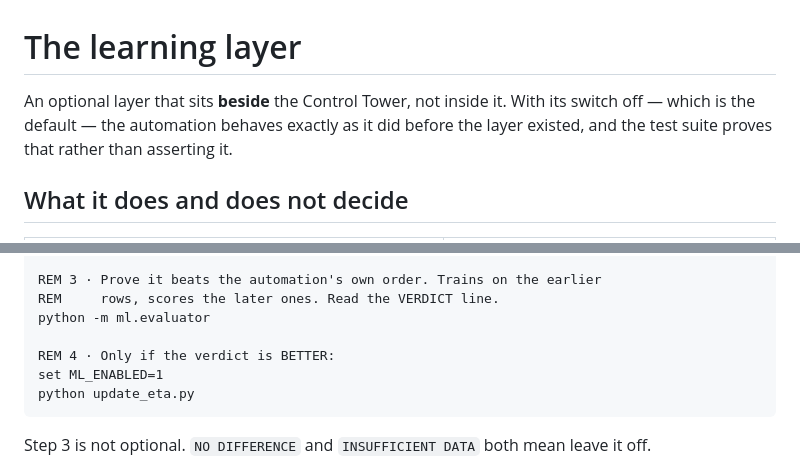
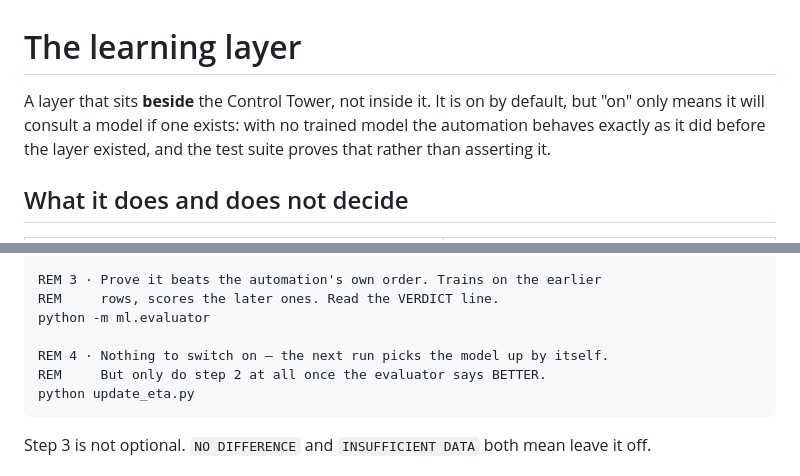
Before and after one commit to mustafaessam4030-lang/TEST, a Markdown page: control-tower/ML.md, 2 parts joined by grey strips. Drawn GitHub-style.

Commit message:
Correct the ML.md header for the new default
Co-Authored-By: Claude Opus 5 <noreply@anthropic.com>
Claude-Session: https://claude.ai/code/session_01N2i9gxL9AgSdV2oGEpYJeB

````diff
--- a/control-tower/ML.md
+++ b/control-tower/ML.md
@@ -1,9 +1,9 @@
 # The learning layer
 
-An optional layer that sits **beside** the Control Tower, not inside it. With
-its switch off — which is the default — the automation behaves exactly as it
-did before the layer existed, and the test suite proves that rather than
-asserting it.
+A layer that sits **beside** the Control Tower, not inside it. It is on by
+default, but "on" only means it will consult a model if one exists: with no
+trained model the automation behaves exactly as it did before the layer
+existed, and the test suite proves that rather than asserting it.
 
 ## What it does and does not decide
 
@@ -73,8 +73,8 @@ REM 3 · Prove it beats the automation's own order. Trains on the earlier
 REM     rows, scores the later ones. Read the VERDICT line.
 python -m ml.evaluator
 
-REM 4 · Only if the verdict is BETTER:
-set ML_ENABLED=1
+REM 4 · Nothing to switch on — the next run picks the model up by itself.
+REM     But only do step 2 at all once the evaluator says BETTER.
 python update_eta.py
 ```
 
````
